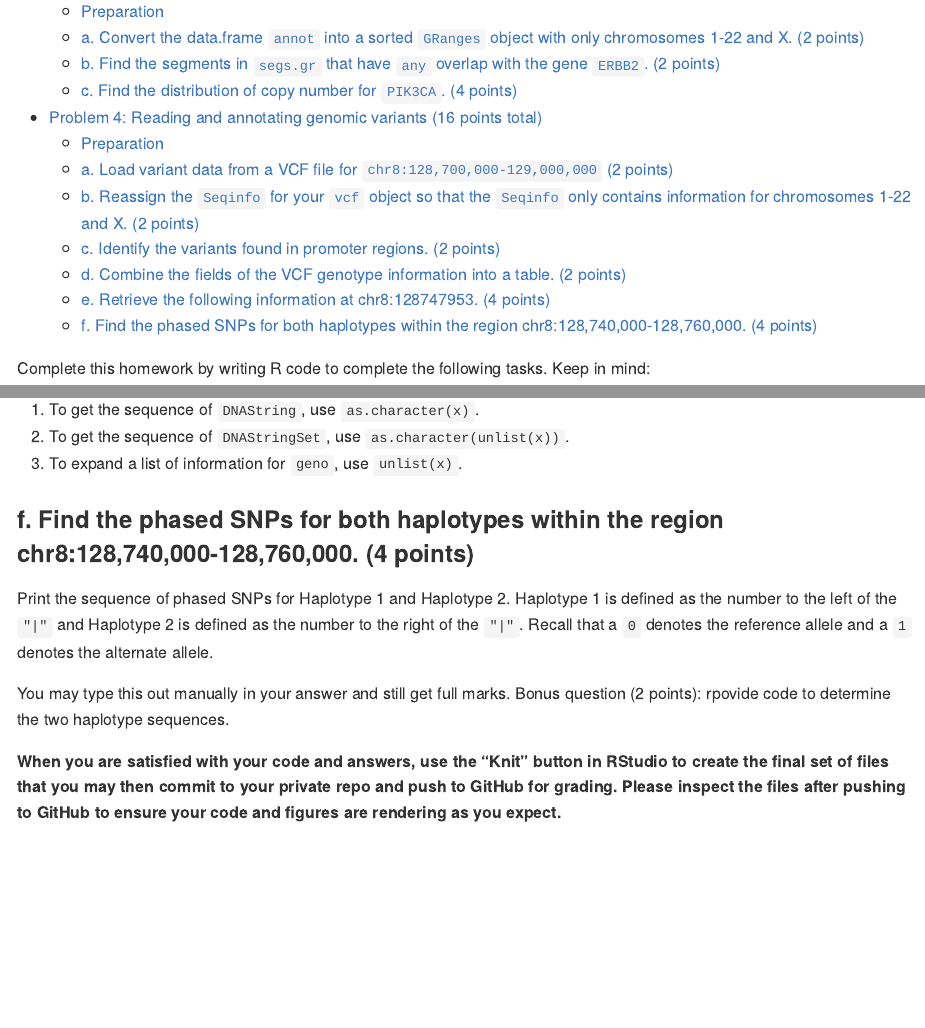
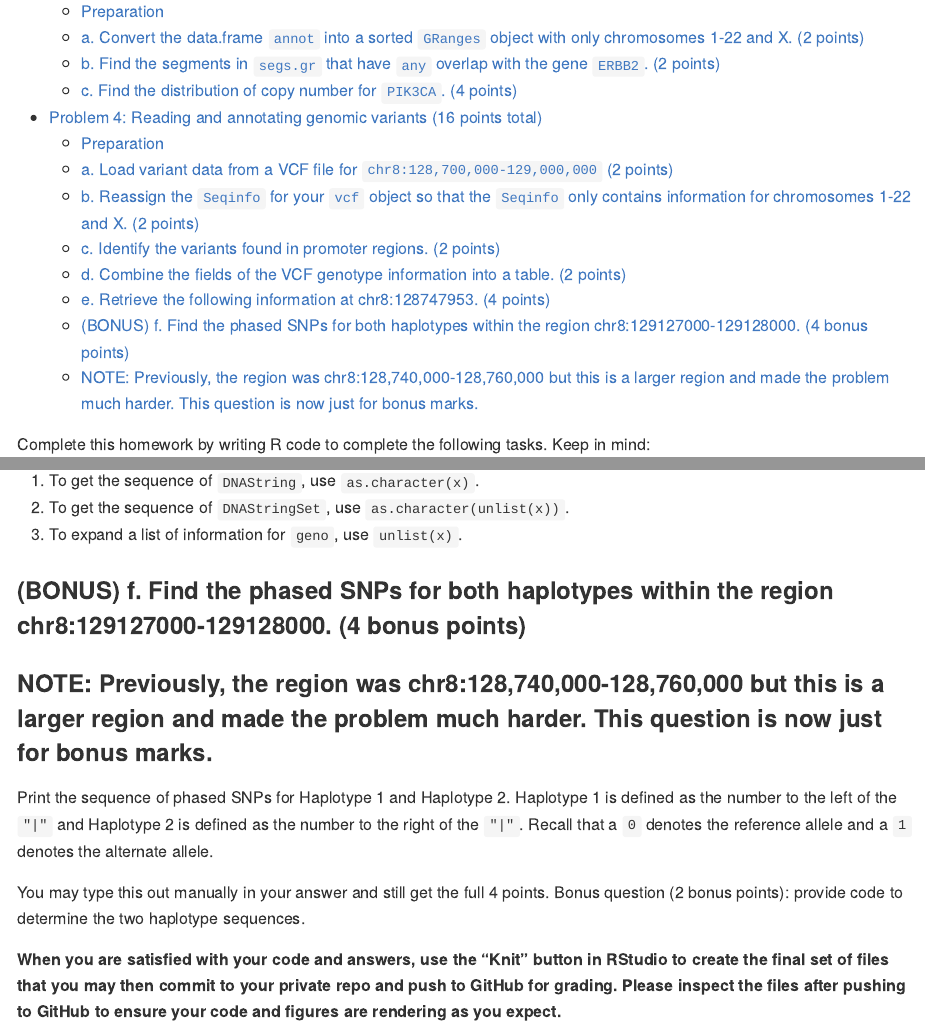
Before and after one commit to fredhutchio/tfcb_2019, an R Markdown document (homeworks/homework03/homework03.Rmd): the page in a window 1100 px wide, from 460 px down, and a second part further down, joined at a grey line. Rendered offline with R 4.5, knitr and Pandoc, with nearby package versions; some code elsewhere in the file could not run offline.

Commit message:
4f is now bonus Q, changed it to make easier
Previously, the region was chr8:128,740,000-128,760,000 but this is a larger region and made the problem much harder. The new region is chr8:129127000-129128000.
This question is now just for bonus marks. For manually reporting the haplotypes, you will receive 4 bonus points. If you provide code to generate the haplotype sequences, then you get an additional 2 bonus points.

Successfully answering 4f can give you up to 6 bonus points but you may not score over 100% on the assignment.

````diff
--- a/homeworks/homework03/homework03.Rmd
+++ b/homeworks/homework03/homework03.Rmd
@@ -179,15 +179,16 @@ Hints:
   ```
 
 
-### f. Find the phased SNPs for both haplotypes within the region chr8:128,740,000-128,760,000. (4 points)
+### (BONUS) f. Find the phased SNPs for both haplotypes within the region chr8:129127000-129128000. (4 bonus points)
+### NOTE: Previously, the region was chr8:128,740,000-128,760,000 but this is a larger region and made the problem much harder. This question is now just for bonus marks.
 Print the sequence of phased SNPs for Haplotype 1 and Haplotype 2. Haplotype 1 is defined as the number to the left of the `"|"` and Haplotype 2 is defined as the number to the right of the `"|"`. Recall that a `0` denotes the reference allele and a `1` denotes the alternate allele.
 
 ```{r}
 
 ```
 
-You may type this out manually in your answer and still get full marks.
-Bonus question (2 points): rpovide code to determine the two haplotype sequences.
+You may type this out manually in your answer and still get the full 4 points.
+Bonus question (2 bonus points): provide code to determine the two haplotype sequences.
 
 ```{r}
 
````
